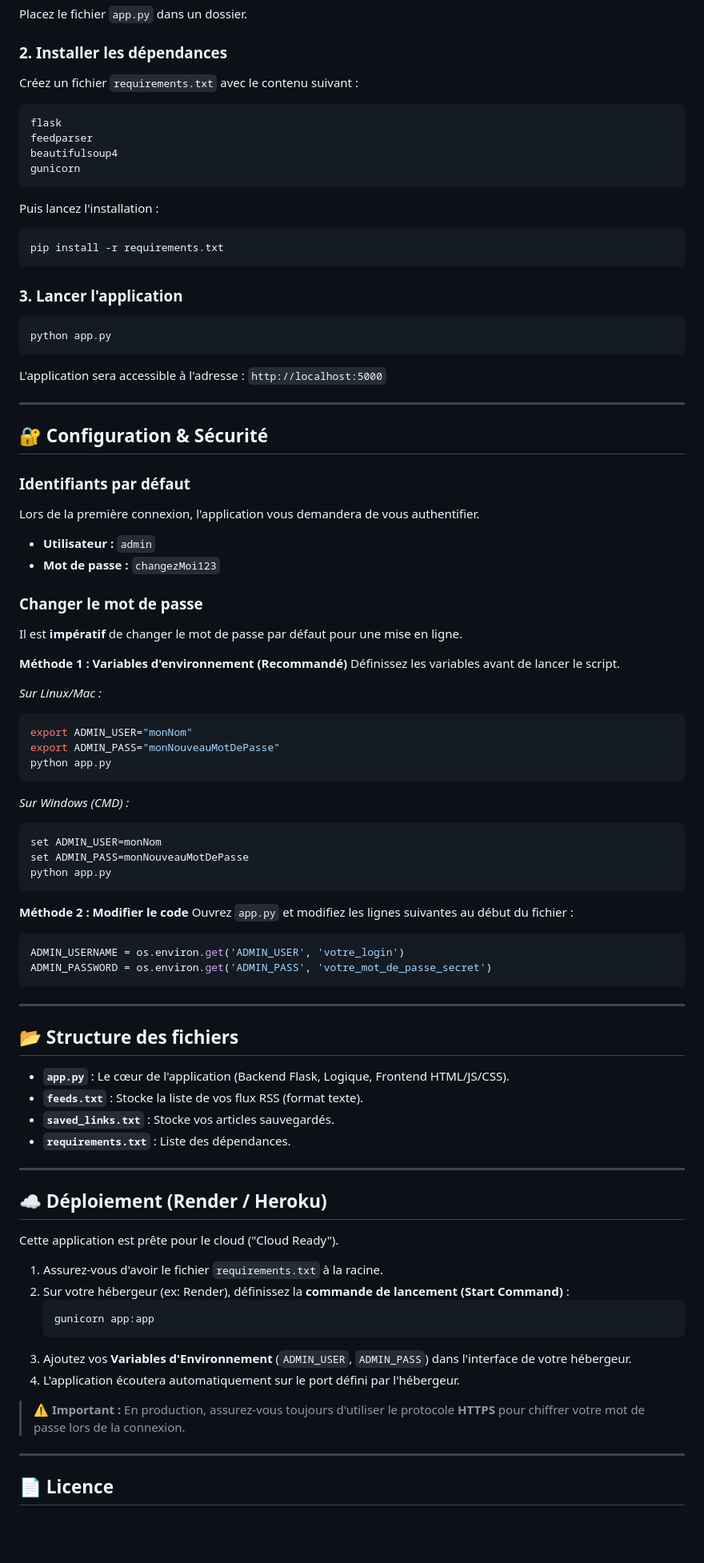
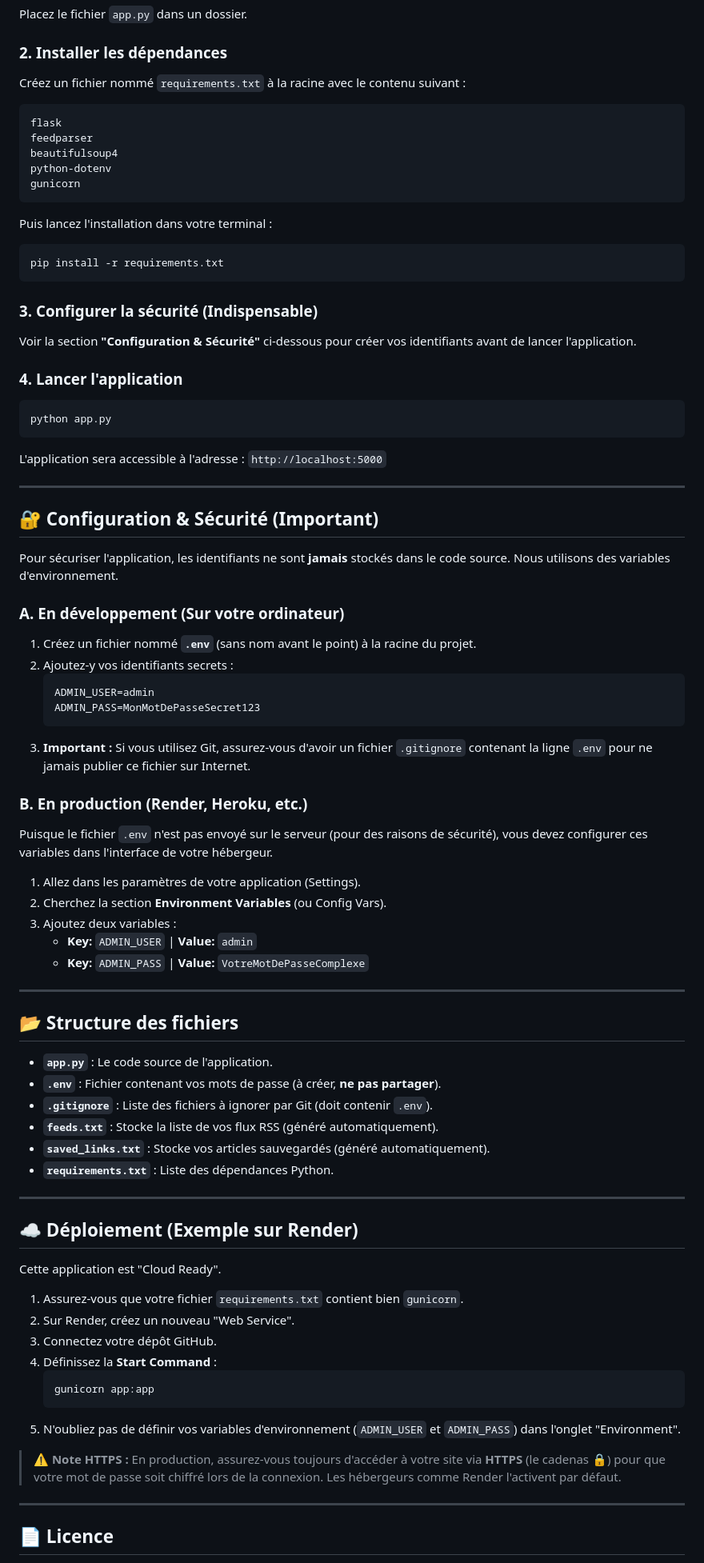
Before and after one commit to michaelzamo/infos_aleatoires, a Markdown page: README.md, the part around one of its changes. Shown at 80% size. Rendered like a GitHub page; blank space fills up the shorter version.

Commit message:
Update README.md
Add security configuration explanation

````diff
--- a/README.md
+++ b/README.md
@@ -41,20 +41,24 @@ L'application met un accent particulier sur l'**accessibilité** (modes daltonie
 Placez le fichier `app.py` dans un dossier.
 
 ### 2. Installer les dépendances
-Créez un fichier `requirements.txt` avec le contenu suivant :
+Créez un fichier nommé `requirements.txt` à la racine avec le contenu suivant :
 ```text
 flask
 feedparser
 beautifulsoup4
+python-dotenv
 gunicorn
 ```
 
-Puis lancez l'installation :
+Puis lancez l'installation dans votre terminal :
 ```bash
 pip install -r requirements.txt
 ```
 
-### 3. Lancer l'application
+### 3. Configurer la sécurité (Indispensable)
+Voir la section **"Configuration & Sécurité"** ci-dessous pour créer vos identifiants avant de lancer l'application.
+
+### 4. Lancer l'application
 ```bash
 python app.py
 ```
@@ -62,64 +66,57 @@ L'application sera accessible à l'adresse : `http://localhost:5000`
 
 ---
 
-## 🔐 Configuration & Sécurité
+## 🔐 Configuration & Sécurité (Important)
 
-### Identifiants par défaut
-Lors de la première connexion, l'application vous demandera de vous authentifier.
-* **Utilisateur :** `admin`
-* **Mot de passe :** `changezMoi123`
+Pour sécuriser l'application, les identifiants ne sont **jamais** stockés dans le code source. Nous utilisons des variables d'environnement.
 
-### Changer le mot de passe
-Il est **impératif** de changer le mot de passe par défaut pour une mise en ligne.
+### A. En développement (Sur votre ordinateur)
 
-**Méthode 1 : Variables d'environnement (Recommandé)**
-Définissez les variables avant de lancer le script.
+1.  Créez un fichier nommé **`.env`** (sans nom avant le point) à la racine du projet.
+2.  Ajoutez-y vos identifiants secrets :
+    ```ini
+    ADMIN_USER=admin
+    ADMIN_PASS=MonMotDePasseSecret123
+    ```
+3.  **Important :** Si vous utilisez Git, assurez-vous d'avoir un fichier `.gitignore` contenant la ligne `.env` pour ne jamais publier ce fichier sur Internet.
 
-*Sur Linux/Mac :*
-```bash
-export ADMIN_USER="monNom"
-export ADMIN_PASS="monNouveauMotDePasse"
-python app.py
-```
+### B. En production (Render, Heroku, etc.)
 
-*Sur Windows (CMD) :*
-```cmd
-set ADMIN_USER=monNom
-set ADMIN_PASS=monNouveauMotDePasse
-python app.py
-```
+Puisque le fichier `.env` n'est pas envoyé sur le serveur (pour des raisons de sécurité), vous devez configurer ces variables dans l'interface de votre hébergeur.
 
-**Méthode 2 : Modifier le code**
-Ouvrez `app.py` et modifiez les lignes suivantes au début du fichier :
-```python
-ADMIN_USERNAME = os.environ.get('ADMIN_USER', 'votre_login')
-ADMIN_PASSWORD = os.environ.get('ADMIN_PASS', 'votre_mot_de_passe_secret')
-```
+1.  Allez dans les paramètres de votre application (Settings).
+2.  Cherchez la section **Environment Variables** (ou Config Vars).
+3.  Ajoutez deux variables :
+    * **Key:** `ADMIN_USER`  | **Value:** `admin`
+    * **Key:** `ADMIN_PASS`  | **Value:** `VotreMotDePasseComplexe`
 
 ---
 
 ## 📂 Structure des fichiers
 
-* **`app.py`** : Le cœur de l'application (Backend Flask, Logique, Frontend HTML/JS/CSS).
-* **`feeds.txt`** : Stocke la liste de vos flux RSS (format texte).
-* **`saved_links.txt`** : Stocke vos articles sauvegardés.
-* **`requirements.txt`** : Liste des dépendances.
+* **`app.py`** : Le code source de l'application.
+* **`.env`** : Fichier contenant vos mots de passe (à créer, **ne pas partager**).
+* **`.gitignore`** : Liste des fichiers à ignorer par Git (doit contenir `.env`).
+* **`feeds.txt`** : Stocke la liste de vos flux RSS (généré automatiquement).
+* **`saved_links.txt`** : Stocke vos articles sauvegardés (généré automatiquement).
+* **`requirements.txt`** : Liste des dépendances Python.
 
 ---
 
-## ☁️ Déploiement (Render / Heroku)
+## ☁️ Déploiement (Exemple sur Render)
 
-Cette application est prête pour le cloud ("Cloud Ready").
+Cette application est "Cloud Ready".
 
-1.  Assurez-vous d'avoir le fichier `requirements.txt` à la racine.
-2.  Sur votre hébergeur (ex: Render), définissez la **commande de lancement (Start Command)** :
+1.  Assurez-vous que votre fichier `requirements.txt` contient bien `gunicorn`.
+2.  Sur Render, créez un nouveau "Web Service".
+3.  Connectez votre dépôt GitHub.
+4.  Définissez la **Start Command** :
     ```bash
     gunicorn app:app
     ```
-3.  Ajoutez vos **Variables d'Environnement** (`ADMIN_USER`, `ADMIN_PASS`) dans l'interface de votre hébergeur.
-4.  L'application écoutera automatiquement sur le port défini par l'hébergeur.
+5.  N'oubliez pas de définir vos variables d'environnement (`ADMIN_USER` et `ADMIN_PASS`) dans l'onglet "Environment".
 
-> **⚠️ Important :** En production, assurez-vous toujours d'utiliser le protocole **HTTPS** pour chiffrer votre mot de passe lors de la connexion.
+> **⚠️ Note HTTPS :** En production, assurez-vous toujours d'accéder à votre site via **HTTPS** (le cadenas 🔒) pour que votre mot de passe soit chiffré lors de la connexion. Les hébergeurs comme Render l'activent par défaut.
 
 ---
 
````
Also changed, not shown: other parts of README.md (+4 -4 lines).
